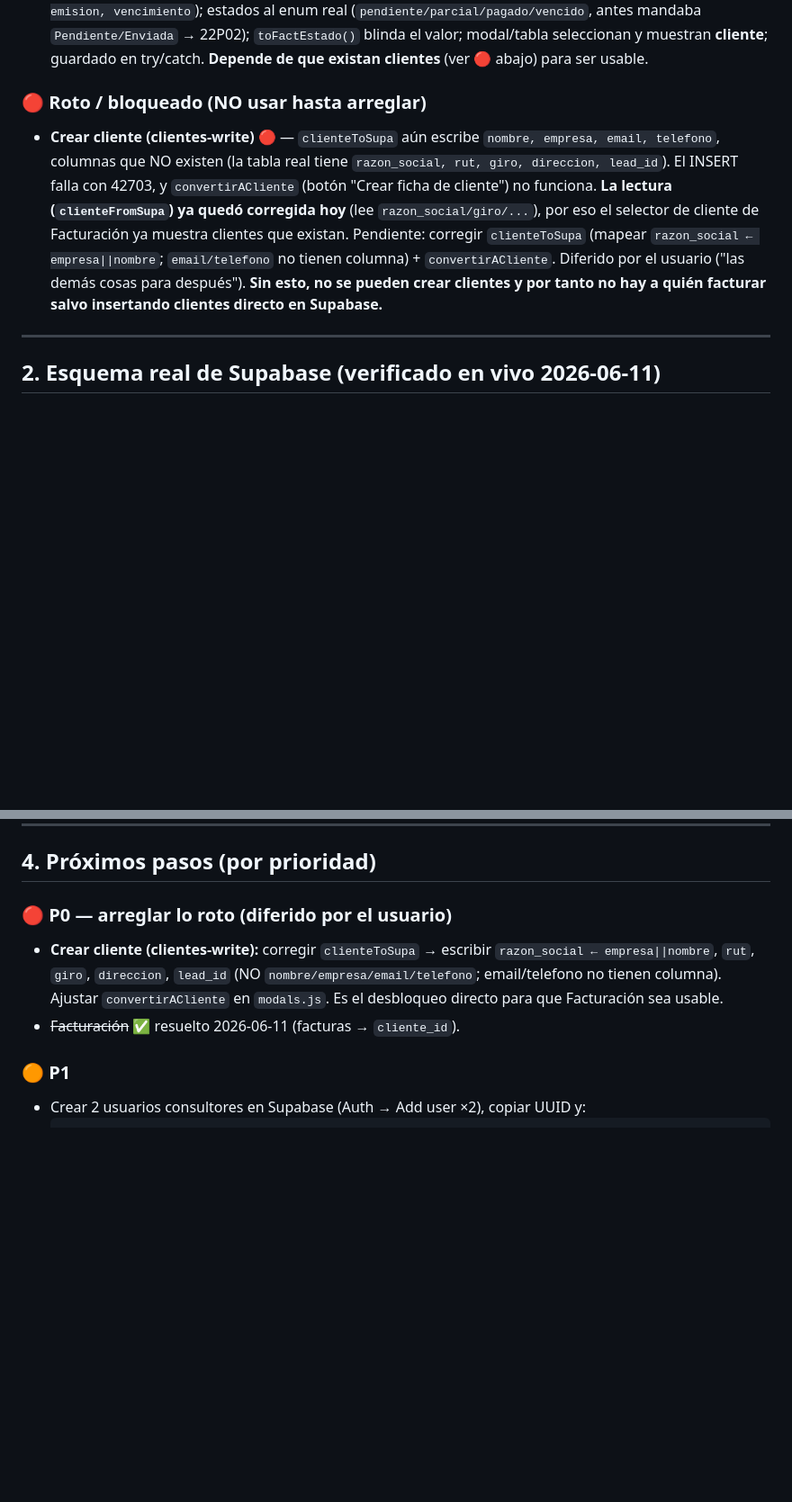
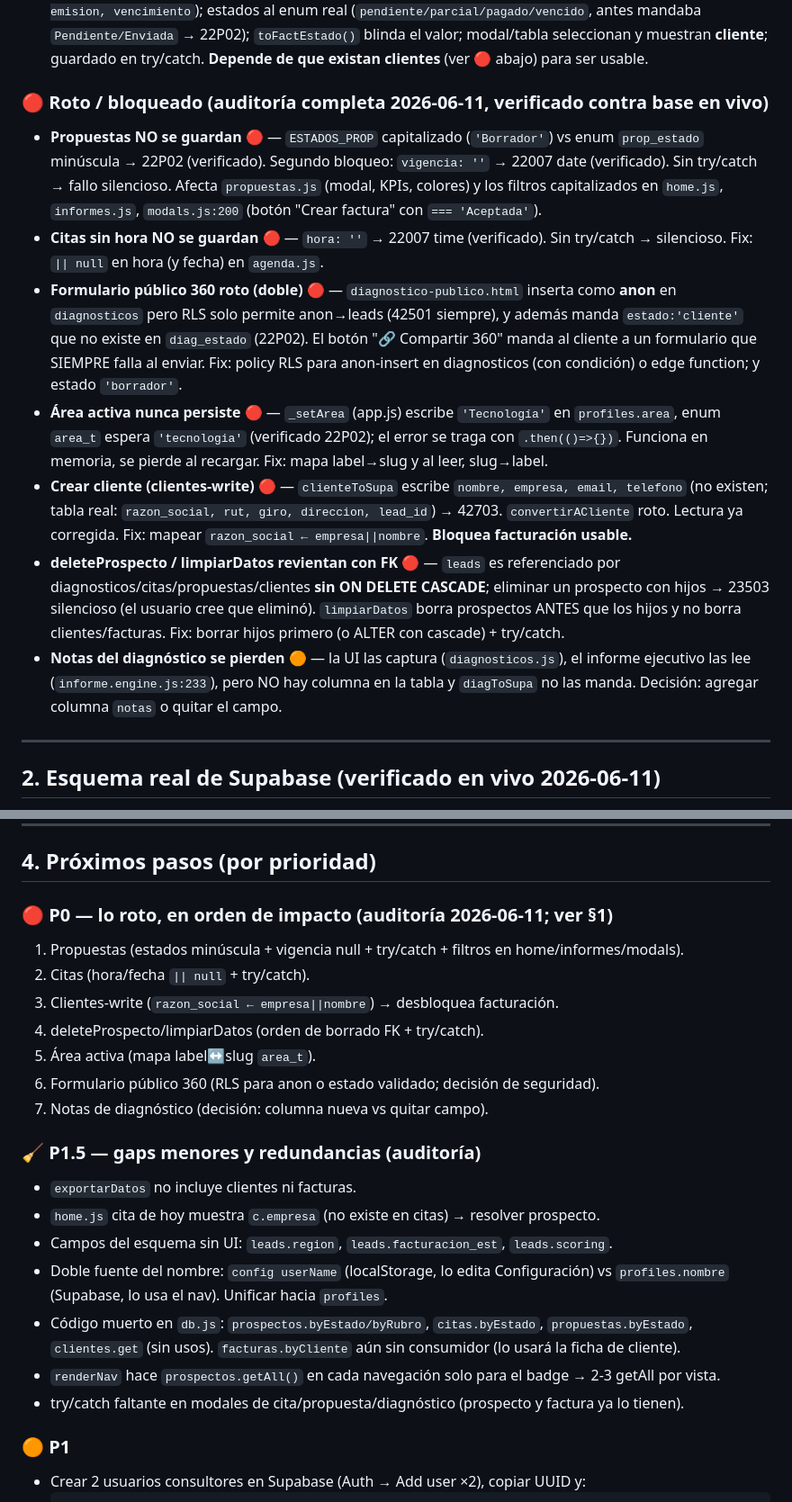
Before and after one commit to martinjacques225/TRIADA-CRM, a Markdown page: docs/HANDOFF.md, 2 parts joined by grey strips. Shown at 90% size. Drawn GitHub-style; blank space fills up the shorter version.

Commit message:
docs(handoff): auditoría completa — 7 flujos rotos verificados contra base en vivo
Co-Authored-By: Claude Opus 4.8 <noreply@anthropic.com>

```diff
--- a/docs/HANDOFF.md
+++ b/docs/HANDOFF.md
@@ -46,8 +46,14 @@
 - **Landing → Supabase** 🟡 — `01-WEB/Triada_Landing_Conversion.html` + `diagnostico-publico.html` insertan leads vía REST con `origen='landing'` (permitido a anon por RLS).
 - **Facturación** 🟡 — **arreglado hoy** (decisión del usuario: facturas → `cliente_id`). Módulo reescrito a cliente-céntrico: `facturaToSupa/FromSupa` mapean columnas reales (`cliente_id, monto, pagado, estado, emision, vencimiento`); estados al enum real (`pendiente/parcial/pagado/vencido`, antes mandaba `Pendiente/Enviada` → 22P02); `toFactEstado()` blinda el valor; modal/tabla seleccionan y muestran **cliente**; guardado en try/catch. **Depende de que existan clientes** (ver 🔴 abajo) para ser usable.
 
-### 🔴 Roto / bloqueado (NO usar hasta arreglar)
-- **Crear cliente (clientes-write)** 🔴 — `clienteToSupa` aún escribe `nombre, empresa, email, telefono`, columnas que NO existen (la tabla real tiene `razon_social, rut, giro, direccion, lead_id`). El INSERT falla con 42703, y `convertirACliente` (botón "Crear ficha de cliente") no funciona. **La lectura (`clienteFromSupa`) ya quedó corregida hoy** (lee `razon_social/giro/...`), por eso el selector de cliente de Facturación ya muestra clientes que existan. Pendiente: corregir `clienteToSupa` (mapear `razon_social ← empresa||nombre`; `email/telefono` no tienen columna) + `convertirACliente`. Diferido por el usuario ("las demás cosas para después"). **Sin esto, no se pueden crear clientes y por tanto no hay a quién facturar salvo insertando clientes directo en Supabase.**
+### 🔴 Roto / bloqueado (auditoría completa 2026-06-11, verificado contra base en vivo)
+- **Propuestas NO se guardan** 🔴 — `ESTADOS_PROP` capitalizado (`'Borrador'`) vs enum `prop_estado` minúscula → 22P02 (verificado). Segundo bloqueo: `vigencia: ''` → 22007 date (verificado). Sin try/catch → fallo silencioso. Afecta `propuestas.js` (modal, KPIs, colores) y los filtros capitalizados en `home.js`, `informes.js`, `modals.js:200` (botón "Crear factura" con `=== 'Aceptada'`).
+- **Citas sin hora NO se guardan** 🔴 — `hora: ''` → 22007 time (verificado). Sin try/catch → silencioso. Fix: `|| null` en hora (y fecha) en `agenda.js`.
+- **Formulario público 360 roto (doble)** 🔴 — `diagnostico-publico.html` inserta como **anon** en `diagnosticos` pero RLS solo permite anon→leads (42501 siempre), y además manda `estado:'cliente'` que no existe en `diag_estado` (22P02). El botón "🔗 Compartir 360" manda al cliente a un formulario que SIEMPRE falla al enviar. Fix: policy RLS para anon-insert en diagnosticos (con condición) o edge function; y estado `'borrador'`.
+- **Área activa nunca persiste** 🔴 — `_setArea` (app.js) escribe `'Tecnología'` en `profiles.area`, enum `area_t` espera `'tecnologia'` (verificado 22P02); el error se traga con `.then(()=>{})`. Funciona en memoria, se pierde al recargar. Fix: mapa label→slug y al leer, slug→label.
+- **Crear cliente (clientes-write)** 🔴 — `clienteToSupa` escribe `nombre, empresa, email, telefono` (no existen; tabla real: `razon_social, rut, giro, direccion, lead_id`) → 42703. `convertirACliente` roto. Lectura ya corregida. Fix: mapear `razon_social ← empresa||nombre`. **Bloquea facturación usable.**
+- **deleteProspecto / limpiarDatos revientan con FK** 🔴 — `leads` es referenciado por diagnosticos/citas/propuestas/clientes **sin ON DELETE CASCADE**; eliminar un prospecto con hijos → 23503 silencioso (el usuario cree que eliminó). `limpiarDatos` borra prospectos ANTES que los hijos y no borra clientes/facturas. Fix: borrar hijos primero (o ALTER con cascade) + try/catch.
+- **Notas del diagnóstico se pierden** 🟠 — la UI las captura (`diagnosticos.js`), el informe ejecutivo las lee (`informe.engine.js:233`), pero NO hay columna en la tabla y `diagToSupa` no las manda. Decisión: agregar columna `notas` o quitar el campo.
 
 ---
 
@@ -92,9 +98,23 @@ index.html
 
 ## 4. Próximos pasos (por prioridad)
 
-### 🔴 P0 — arreglar lo roto (diferido por el usuario)
-- **Crear cliente (clientes-write):** corregir `clienteToSupa` → escribir `razon_social ← empresa||nombre`, `rut`, `giro`, `direccion`, `lead_id` (NO `nombre/empresa/email/telefono`; email/telefono no tienen columna). Ajustar `convertirACliente` en `modals.js`. Es el desbloqueo directo para que Facturación sea usable.
-- ~~Facturación~~ ✅ resuelto 2026-06-11 (facturas → `cliente_id`).
+### 🔴 P0 — lo roto, en orden de impacto (auditoría 2026-06-11; ver §1)
+1. Propuestas (estados minúscula + vigencia null + try/catch + filtros en home/informes/modals).
+2. Citas (hora/fecha `|| null` + try/catch).
+3. Clientes-write (`razon_social ← empresa||nombre`) → desbloquea facturación.
+4. deleteProspecto/limpiarDatos (orden de borrado FK + try/catch).
+5. Área activa (mapa label↔slug `area_t`).
+6. Formulario público 360 (RLS para anon o estado validado; decisión de seguridad).
+7. Notas de diagnóstico (decisión: columna nueva vs quitar campo).
+
+### 🧹 P1.5 — gaps menores y redundancias (auditoría)
+- `exportarDatos` no incluye clientes ni facturas.
+- `home.js` cita de hoy muestra `c.empresa` (no existe en citas) → resolver prospecto.
+- Campos del esquema sin UI: `leads.region`, `leads.facturacion_est`, `leads.scoring`.
+- Doble fuente del nombre: `config userName` (localStorage, lo edita Configuración) vs `profiles.nombre` (Supabase, lo usa el nav). Unificar hacia `profiles`.
+- Código muerto en `db.js`: `prospectos.byEstado/byRubro`, `citas.byEstado`, `propuestas.byEstado`, `clientes.get` (sin usos). `facturas.byCliente` aún sin consumidor (lo usará la ficha de cliente).
+- `renderNav` hace `prospectos.getAll()` en cada navegación solo para el badge → 2-3 getAll por vista.
+- try/catch faltante en modales de cita/propuesta/diagnóstico (prospecto y factura ya lo tienen).
 
 ### 🟠 P1
 - Crear 2 usuarios consultores en Supabase (Auth → Add user ×2), copiar UUID y:
```
Also changed, not shown: other parts of docs/HANDOFF.md (+4 -0 lines).
